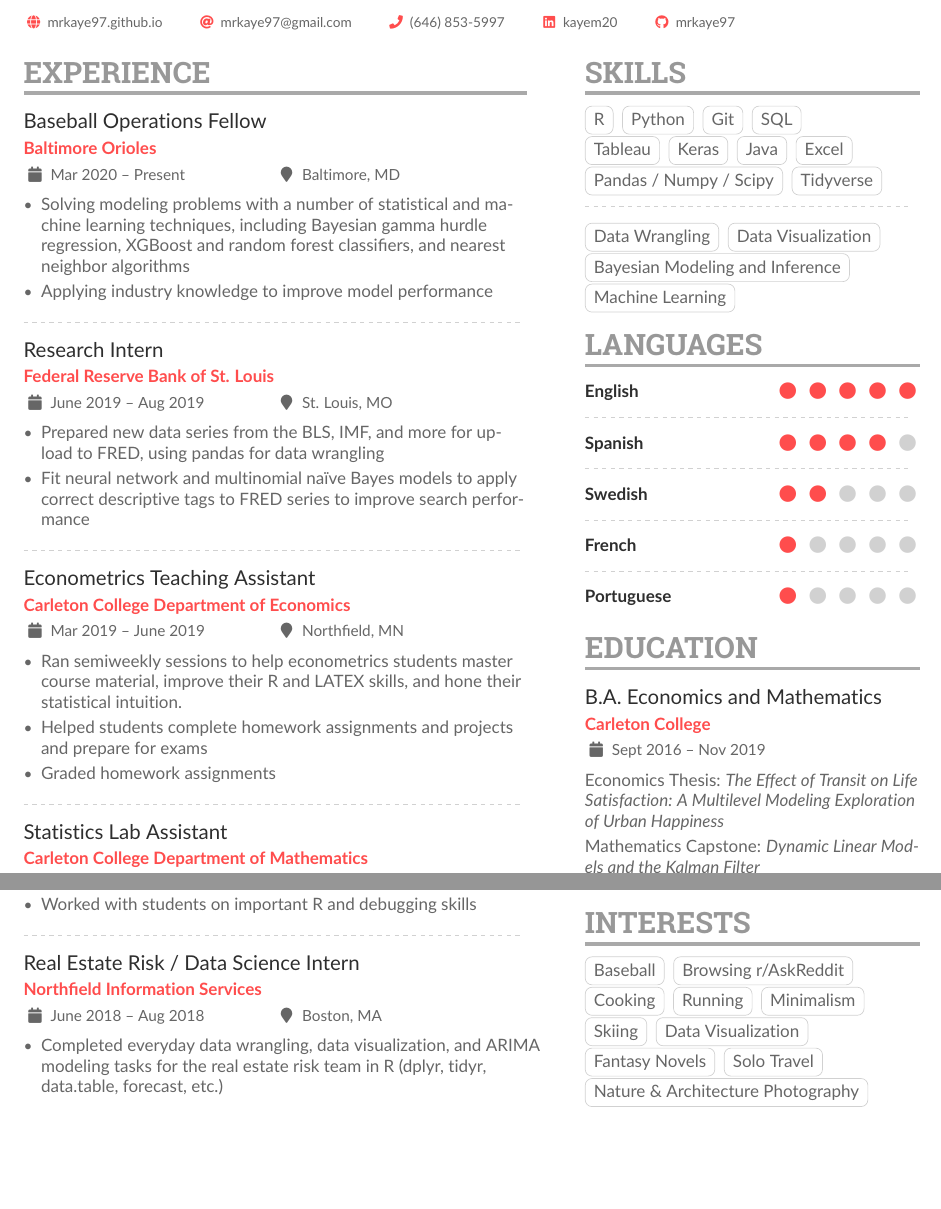
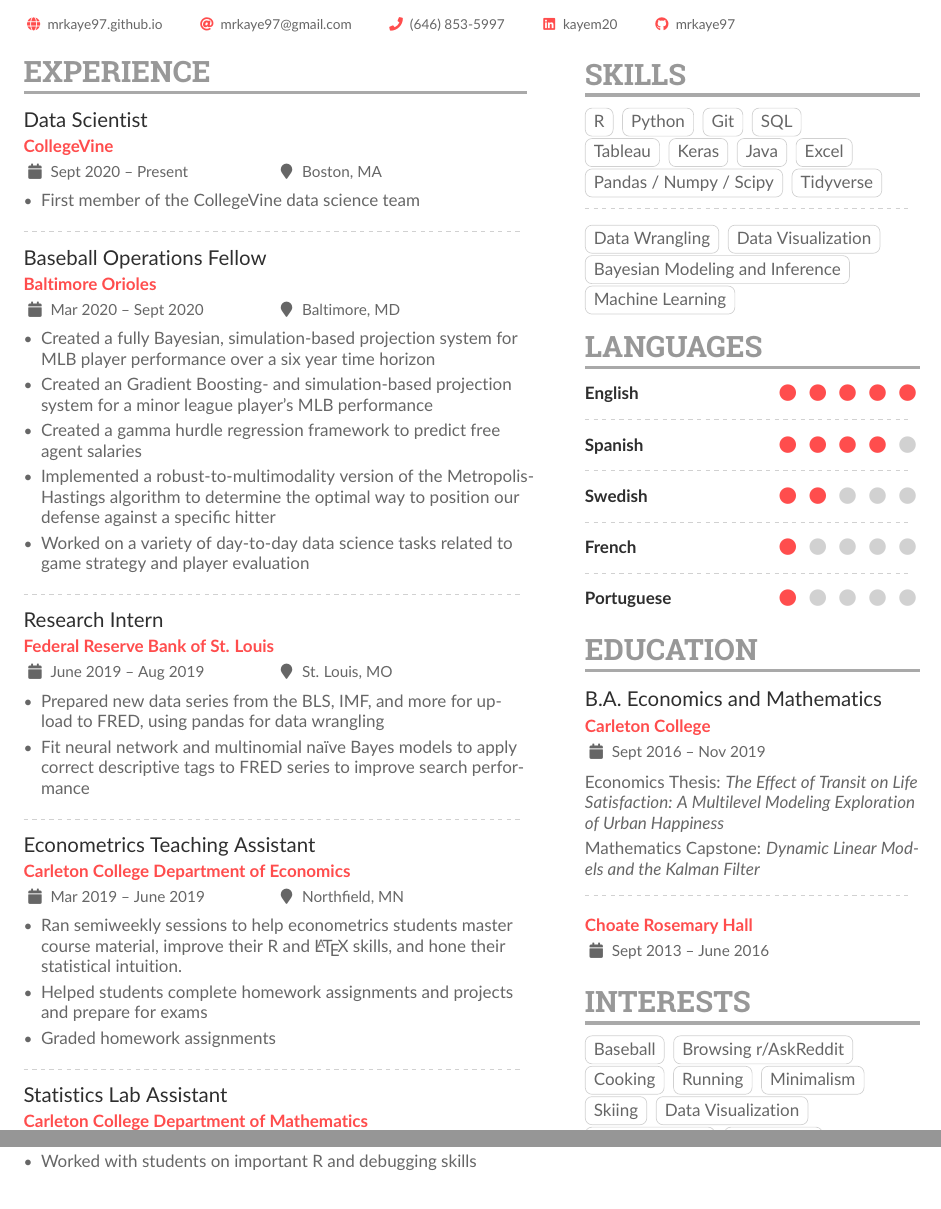
Before and after one commit to mrkaye97/mrkaye97.github.io, a LaTeX CV (resume/Matthew_Kaye_Resume.tex): two parts of the page, joined at a grey line, cut so that both start at the same text, the shorter picture padded with empty space. The pictures show the PDF file resume/Matthew_Kaye_Resume.pdf that the author committed with the source.

Commit message:
CollegeVine!

```diff
--- a/resume/Matthew_Kaye_Resume.tex
+++ b/resume/Matthew_Kaye_Resume.tex
@@ -117,10 +116,22 @@
 	\begin{paracol}{2}
 		\cvsection{Experience}
 
-		\cvevent{Baseball Operations Fellow}{Baltimore Orioles}{Mar 2020 -- Present}{Baltimore, MD}
+		\cvevent{Data Scientist}{CollegeVine}{Sept 2020 -- Present}{Boston, MA}
 		\begin{itemize}
-			\item Solving modeling problems with a number of statistical and machine learning techniques, including Bayesian gamma hurdle regression, XGBoost and random forest classifiers, and nearest neighbor algorithms
-			\item Applying industry knowledge to improve model performance
+		\item First member of the CollegeVine data science team
+		\end{itemize}
+
+		\divider
+
+		\cvevent{Baseball Operations Fellow}{Baltimore Orioles}{Mar 2020 -- Sept 2020}{Baltimore, MD}
+		\begin{itemize}
+	%		\item Solving modeling problems with a number of statistical and machine learning techniques, including Bayesian gamma hurdle regression, XGBoost and random forest classifiers, and nearest neighbor algorithms
+	%		\item Applying industry knowledge to improve model performance
+		\item Created a fully Bayesian, simulation-based projection system for MLB player performance over a six year time horizon
+		\item Created an Gradient Boosting- and simulation-based projection system for a minor league player's MLB performance
+		\item Created a gamma hurdle regression framework to predict free agent salaries
+		\item Implemented a robust-to-multimodality version of the Metropolis-Hastings algorithm to determine the optimal way to position our defense against a specific hitter
+		\item Worked on a variety of day-to-day data science tasks related to game strategy and player evaluation
 		\end{itemize}
 
 		\divider
@@ -135,7 +146,7 @@
 
 		\cvevent{Econometrics Teaching Assistant}{Carleton College Department of Economics}{Mar 2019 -- June 2019}{Northfield, MN}
 		\begin{itemize}
-			\item Ran semiweekly sessions to help econometrics students master course material, improve their R and LATEX skills, and hone their statistical intuition.
+			\item Ran semiweekly sessions to help econometrics students master course material, improve their R and \LaTeX \space skills, and hone their statistical intuition.
 			\item Helped students complete homework assignments and projects and prepare for exams
 			\item Graded homework assignments
 		\end{itemize}
@@ -148,12 +159,6 @@
 		\item Worked with students on important R and debugging skills
 		\end{itemize}
 
-		\divider
-
-		\cvevent{Real Estate Risk / Data Science Intern}{Northfield Information Services}{June 2018 -- Aug 2018}{Boston, MA}
-		\begin{itemize}
-			\item Completed everyday data wrangling, data visualization, and ARIMA modeling tasks for the real estate risk team in R (dplyr, tidyr, data.table, forecast, etc.)
-		\end{itemize}
 
 %		\cvsection{Projects}
 %
```
Also changed, not shown: resume/Matthew_Kaye_Resume.pdf, resume/Matthew_Kaye_Resume.tex (5 more changed lines), 3 other files.
